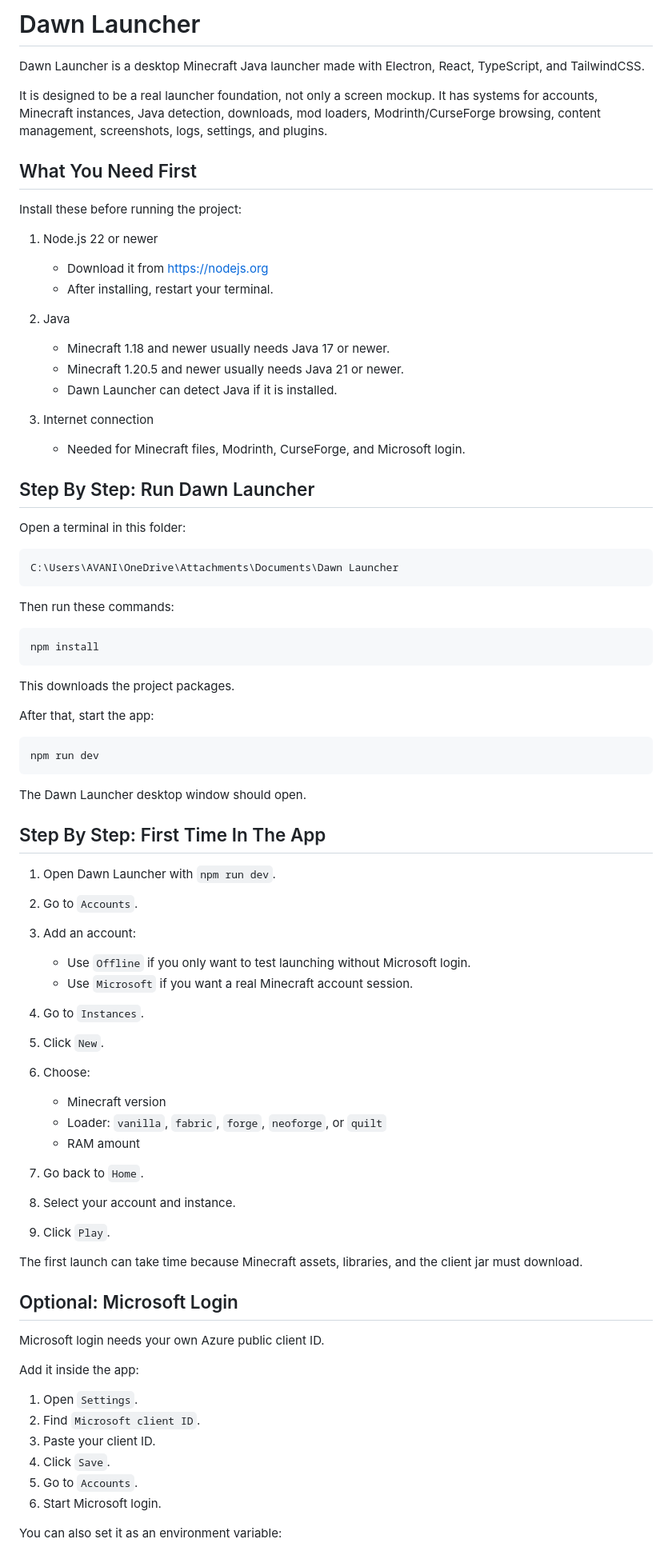
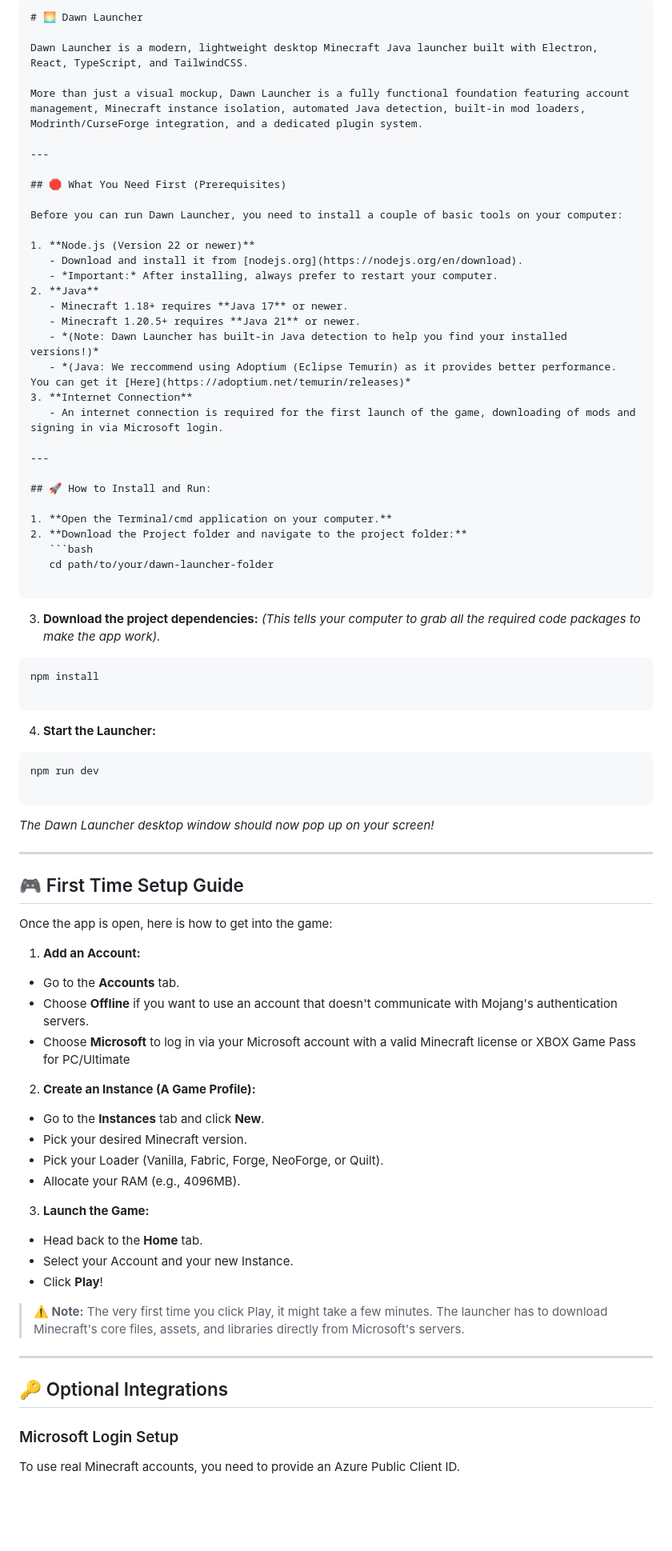
Before and after one commit to Gloxiedev/dawn-launcher, a Markdown page: README.md, the part around one of its changes. Shown at 80% size. GitHub-like rendering; blank space fills up the shorter version.

Commit message:
Update README.md
Updating README.md to remove personal information, improving grammar and formatting.

````diff
--- a/README.md
+++ b/README.md
@@ -1,88 +1,88 @@
-# Dawn Launcher
+```markdown
+# 🌅 Dawn Launcher
 
-Dawn Launcher is a desktop Minecraft Java launcher made with Electron, React, TypeScript, and TailwindCSS.
+Dawn Launcher is a modern, lightweight desktop Minecraft Java launcher built with Electron, React, TypeScript, and TailwindCSS.
 
-It is designed to be a real launcher foundation, not only a screen mockup. It has systems for accounts, Minecraft instances, Java detection, downloads, mod loaders, Modrinth/CurseForge browsing, content management, screenshots, logs, settings, and plugins.
+More than just a visual mockup, Dawn Launcher is a fully functional foundation featuring account management, Minecraft instance isolation, automated Java detection, built-in mod loaders, Modrinth/CurseForge integration, and a dedicated plugin system.
 
-## What You Need First
+---
 
-Install these before running the project:
+## 🛑 What You Need First (Prerequisites)
 
-1. Node.js 22 or newer
-   - Download it from https://nodejs.org
-   - After installing, restart your terminal.
+Before you can run Dawn Launcher, you need to install a couple of basic tools on your computer:
 
-2. Java
-   - Minecraft 1.18 and newer usually needs Java 17 or newer.
-   - Minecraft 1.20.5 and newer usually needs Java 21 or newer.
-   - Dawn Launcher can detect Java if it is installed.
+1. **Node.js (Version 22 or newer)**
+   - Download and install it from [nodejs.org](https://nodejs.org/en/download).
+   - *Important:* After installing, always prefer to restart your computer.
+2. **Java**
+   - Minecraft 1.18+ requires **Java 17** or newer.
+   - Minecraft 1.20.5+ requires **Java 21** or newer.
+   - *(Note: Dawn Launcher has built-in Java detection to help you find your installed versions!)*
+   - *(Java: We reccommend using Adoptium (Eclipse Temurin) as it provides better performance. You can get it [Here](https://adoptium.net/temurin/releases)*
+3. **Internet Connection**
+   - An internet connection is required for the first launch of the game, downloading of mods and signing in via Microsoft login.
 
-3. Internet connection
-   - Needed for Minecraft files, Modrinth, CurseForge, and Microsoft login.
+---
 
-## Step By Step: Run Dawn Launcher
+## 🚀 How to Install and Run:
 
-Open a terminal in this folder:
+1. **Open the Terminal/cmd application on your computer.**
+2. **Download the Project folder and navigate to the project folder:**
+   ```bash
+   cd path/to/your/dawn-launcher-folder
 
-```bash
-C:\Users\AVANI\OneDrive\Attachments\Documents\Dawn Launcher
 ```
 
-Then run these commands:
-
+3. **Download the project dependencies:**
+*(This tells your computer to grab all the required code packages to make the app work).*
 ```bash
 npm install
+
 ```
 
-This downloads the project packages.
 
-After that, start the app:
-
+4. **Start the Launcher:**
 ```bash
 npm run dev
+
 ```
 
-The Dawn Launcher desktop window should open.
 
-## Step By Step: First Time In The App
+*The Dawn Launcher desktop window should now pop up on your screen!*
 
-1. Open Dawn Launcher with `npm run dev`.
+---
 
-2. Go to `Accounts`.
+## 🎮 First Time Setup Guide
 
-3. Add an account:
-   - Use `Offline` if you only want to test launching without Microsoft login.
-   - Use `Microsoft` if you want a real Minecraft account session.
+Once the app is open, here is how to get into the game:
 
-4. Go to `Instances`.
+1. **Add an Account:**
+* Go to the **Accounts** tab.
+* Choose **Offline** if you want to use an account that doesn't communicate with Mojang's authentication servers.
+* Choose **Microsoft** to log in via your Microsoft account with a valid Minecraft license or XBOX Game Pass for PC/Ultimate
 
-5. Click `New`.
 
-6. Choose:
-   - Minecraft version
-   - Loader: `vanilla`, `fabric`, `forge`, `neoforge`, or `quilt`
-   - RAM amount
+2. **Create an Instance (A Game Profile):**
+* Go to the **Instances** tab and click **New**.
+* Pick your desired Minecraft version.
+* Pick your Loader (Vanilla, Fabric, Forge, NeoForge, or Quilt).
+* Allocate your RAM (e.g., 4096MB).
 
-7. Go back to `Home`.
 
-8. Select your account and instance.
+3. **Launch the Game:**
+* Head back to the **Home** tab.
+* Select your Account and your new Instance.
+* Click **Play**!
 
-9. Click `Play`.
 
-The first launch can take time because Minecraft assets, libraries, and the client jar must download.
 
-## Optional: Microsoft Login
+> **⚠️ Note:** The very first time you click Play, it might take a few minutes. The launcher has to download Minecraft's core files, assets, and libraries directly from Microsoft's servers.
 
-Microsoft login needs your own Azure public client ID.
+---
 
-Add it inside the app:
+## 🔑 Optional Integrations
 
-1. Open `Settings`.
-2. Find `Microsoft client ID`.
-3. Paste your client ID.
-4. Click `Save`.
-5. Go to `Accounts`.
-6. Start Microsoft login.
+### Microsoft Login Setup
 
-You can also set it as an environment variable:
+To use real Minecraft accounts, you need to provide an Azure Public Client ID.
 
````
Also changed, not shown: other parts of README.md (+51 -173 lines).
